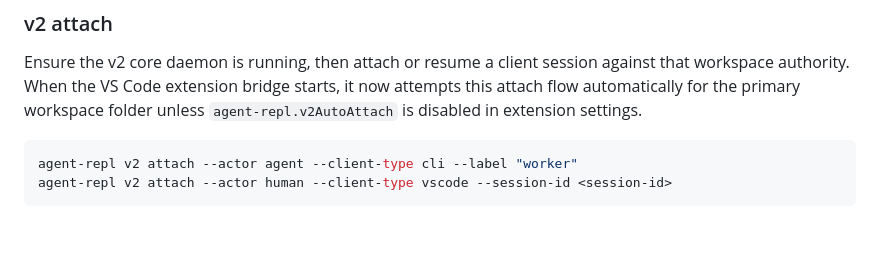
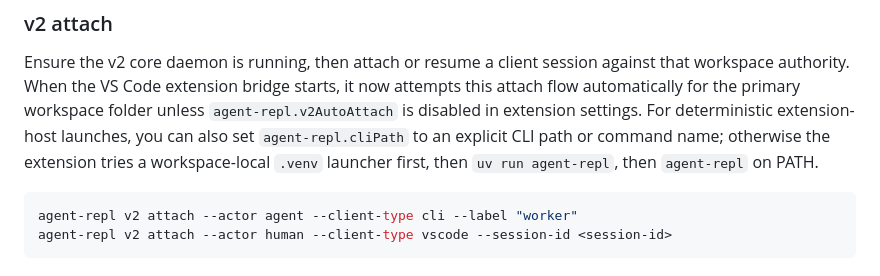
Before and after one commit to gilad-rubin/agent-repl, a Markdown page: docs/commands.md, the part around the change. Rendered like a GitHub page; blank space fills up the shorter version.

Commit message:
feat(extension): harden v2 auto-attach launcher discovery

````diff
--- a/docs/commands.md
+++ b/docs/commands.md
@@ -374,6 +374,9 @@ agent-repl v2 start --workspace-root /path/to/workspace
 Ensure the v2 core daemon is running, then attach or resume a client session against that workspace authority.
 When the VS Code extension bridge starts, it now attempts this attach flow automatically for the
 primary workspace folder unless `agent-repl.v2AutoAttach` is disabled in extension settings.
+For deterministic extension-host launches, you can also set `agent-repl.cliPath` to an explicit
+CLI path or command name; otherwise the extension tries a workspace-local `.venv` launcher first,
+then `uv run agent-repl`, then `agent-repl` on PATH.
 
 ```bash
 agent-repl v2 attach --actor agent --client-type cli --label "worker"
````
Also changed, not shown: SKILL.md (+1 -1 lines).
